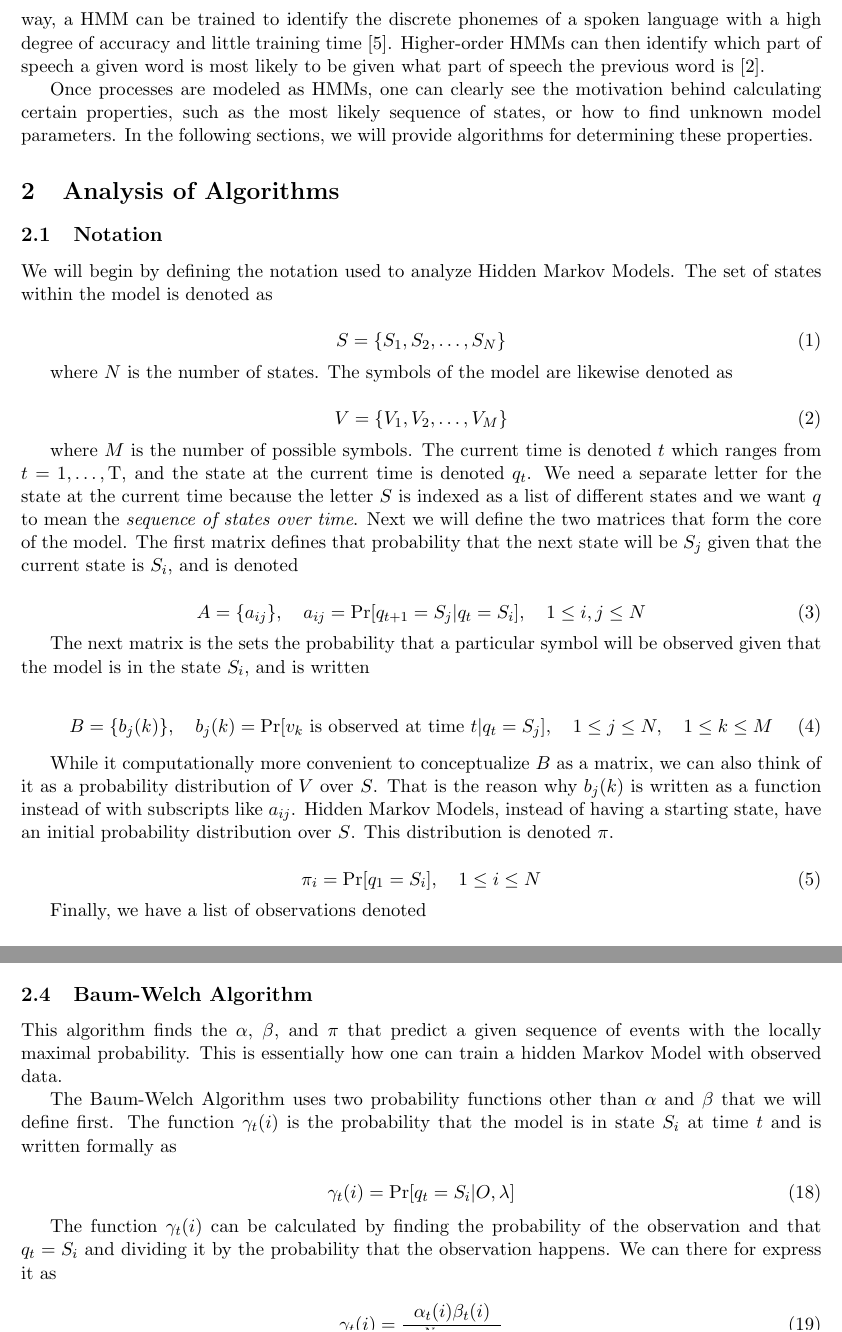
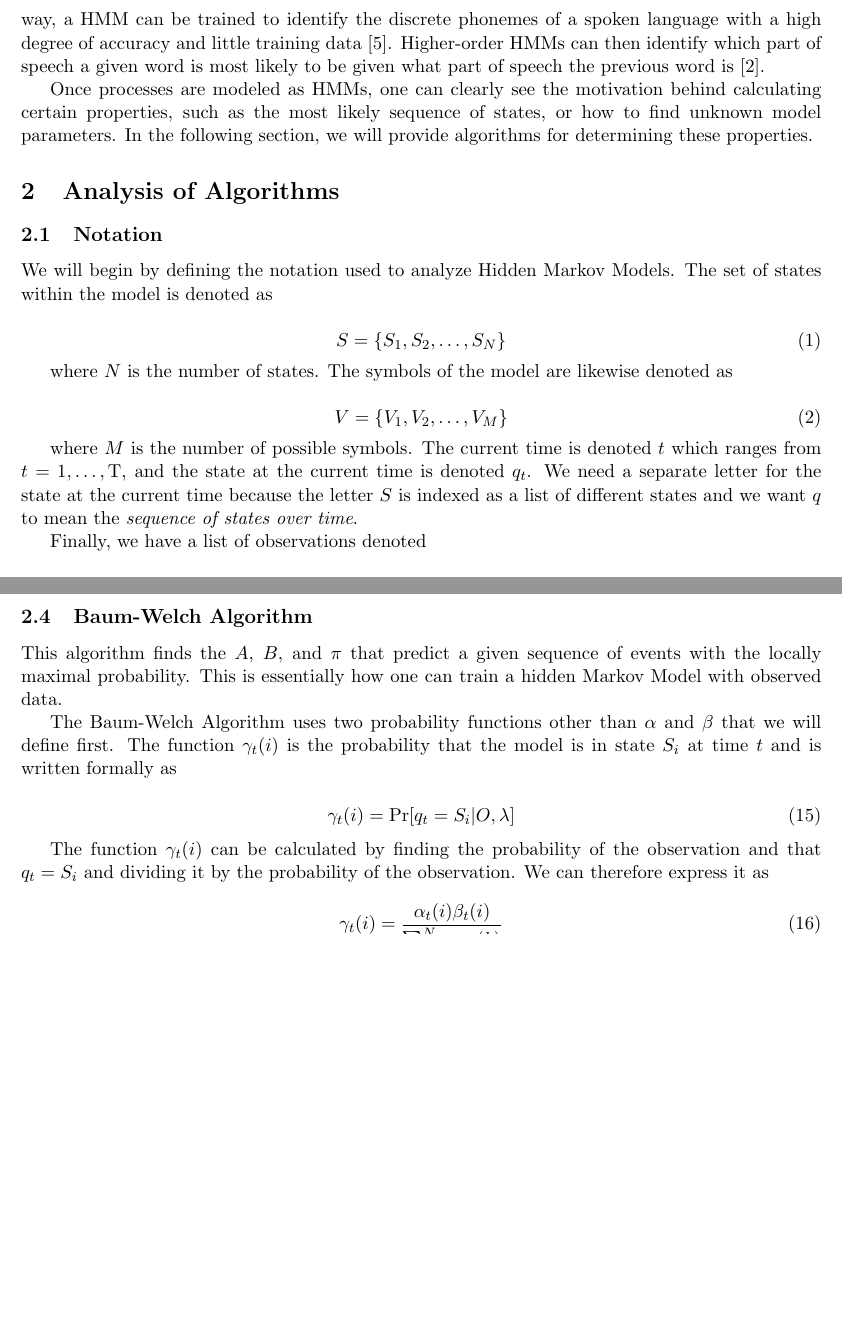
Before and after one commit to colinwcrowley/CS49PythonHMM, a LaTeX paper (paper.tex, which reads analysis.tex, intro.tex): two parts of pages 4 and 8 of 10 before the commit and two parts of pages 4 and 8 of 9 after it, joined at a grey line, cut so that both start at the same text, the shorter picture padded with empty space. Compiled offline with pdfLaTeX.

Commit message:
finished version

```diff
--- a/analysis.tex
+++ b/analysis.tex
@@ -22,34 +22,6 @@ which ranges from $t=1, \ldots, \Tau$, and the state at the current
 time is denoted $q_t$. We need a separate letter for the state at the
 current time because the letter $S$ is indexed as a list of different
 states and we want $q$ to mean the \emph{sequence of states over time}.
-Next we will define the two matrices that form the core of the model.
-The first matrix defines that probability that the next state will be
-$S_j$ given that the current state is $S_i$, and is denoted
-
-\begin{equation}
-  A = \{a_{ij}\}, \quad a_{ij} = \Pr[q_{t+1} = S_j \vert q_{t} = S_i],
-  \quad 1 \leq i,j \leq N
-\end{equation}
-
-The next matrix is the sets the probability that a particular symbol
-will be observed given that the model is in the state $S_i$, and is
-written
-
-\begin{equation}
-  B = \{b_j(k)\}, \quad b_j(k) = \Pr[v_k\ \textrm{is observed at time}\ t
-  \vert q_t = S_j], \quad 1 \leq j \leq N, \quad 1 \leq k \leq M
-\end{equation}
-
-While it computationally more convenient to conceptualize $B$ as a
-matrix, we can also think of it as a probability distribution of $V$
-over $S$. That is the reason why $b_j(k)$ is written as a function instead of
-with subscripts like $a_{ij}$. Hidden Markov Models, instead of having a
-starting state, have an initial probability distribution over $S$. This
-distribution is denoted $\pi$.
-
-\begin{equation}
-  \pi_i = \Pr[q_1 = S_i], \quad 1 \leq i \leq N
-\end{equation}
 
 Finally, we have a list of observations denoted
 
@@ -266,7 +235,7 @@ the state at $\Tau - 1$ that precedes it in the path that gives it that
 
 \subsection{Baum-Welch Algorithm}
 
-This algorithm finds the $\alpha$, $\beta$, and $\pi$ that predict a
+This algorithm finds the $A$, $B$, and $\pi$ that predict a
 given sequence of events with the locally maximal probability. This is
 essentially how one can train a hidden Markov Model with observed data.
 
@@ -281,7 +250,7 @@ time $t$ and is written formally as
 
 The function $\gamma_t(i)$ can be calculated by finding the probability
 of the observation and that $q_t = S_i$ and dividing it by the
-probability that the observation happens. We can there for express it as
+probability of the observation. We can therefore express it as
 
 \begin{equation}
   \gamma_t(i) = \frac{\alpha_t(i)\beta_t(i)}{\sum_{k=1}^N
--- a/intro.tex
+++ b/intro.tex
@@ -44,2 +52 @@ HMMs have many applications in bioinformatics, especially in computational genom
 
-Moreover, HMMs are used heavily in computational linguistics both for audio speech recognition and part-of-speech recognition. Audio signals can be discretized by taking short segments (i.e. 10 milliseconds) and looking at the most significant coefficients from the Fourier transform. In this way, a HMM can be trained to identify the discrete phonemes of a spoken language with a high degree of accuracy and little training time \cite{Gales07}. Higher-order HMMs can then identify which part of speech a given word is most likely to be given what part of speech the previous word is \cite{Hull92}.
@@ -46,2 +57,10 @@ Moreover, HMMs are used heavily in computational linguistics both for audio spee
+In this way, a HMM can be trained to identify the discrete phonemes of a
+spoken language with a high degree of accuracy and little training data
+\cite{Gales07}. Higher-order HMMs can then identify which part of speech
+a given word is most likely to be given what part of speech the previous
+word is \cite{Hull92}.
 
-Once processes are modeled as HMMs, one can clearly see the motivation behind calculating certain properties, such as the most likely sequence of states, or how to find unknown model parameters. In the following sections, we will provide algorithms for determining these properties.
+Once processes are modeled as HMMs, one can clearly see the motivation
+behind calculating certain properties, such as the most likely sequence
+of states, or how to find unknown model parameters. In the following
+section, we will provide algorithms for determining these properties.
```
Also changed, not shown: conclusion.tex (+10 -1 lines), paper.tex (+16 -2 lines), analysis.tex (19 more changed lines), intro.tex (18 more changed lines), 2 other files.
